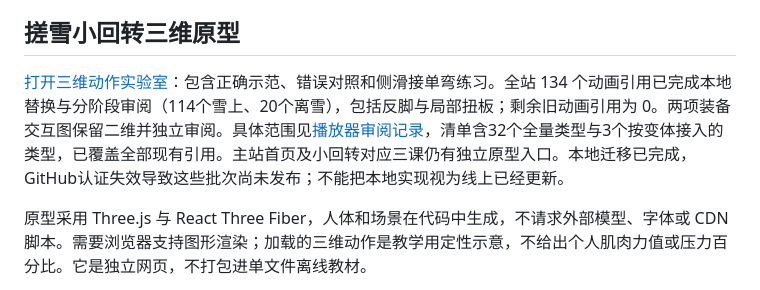
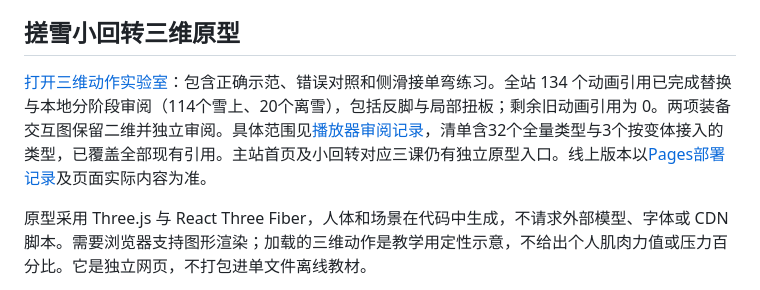
Before and after one commit to yichenluan/snowboard, a Markdown page: README.md, the part around the change. Rendered like a GitHub page.

Commit message:
docs: separate migration review from deployment status

```diff
--- a/README.md
+++ b/README.md
@@ -10,7 +10,7 @@
 
 ## 搓雪小回转三维原型
 
-[打开三维动作实验室](https://yichenluan.github.io/snowboard-guide/3d/)：包含正确示范、错误对照和侧滑接单弯练习。全站 134 个动画引用已完成本地替换与分阶段审阅（114个雪上、20个离雪），包括反脚与局部扭板；剩余旧动画引用为 0。两项装备交互图保留二维并独立审阅。具体范围见[播放器审阅记录](docs/lesson-player-review.md)，清单含32个全量类型与3个按变体接入的类型，已覆盖全部现有引用。主站首页及小回转对应三课仍有独立原型入口。本地迁移已完成，GitHub认证失效导致这些批次尚未发布；不能把本地实现视为线上已经更新。
+[打开三维动作实验室](https://yichenluan.github.io/snowboard-guide/3d/)：包含正确示范、错误对照和侧滑接单弯练习。全站 134 个动画引用已完成替换与本地分阶段审阅（114个雪上、20个离雪），包括反脚与局部扭板；剩余旧动画引用为 0。两项装备交互图保留二维并独立审阅。具体范围见[播放器审阅记录](docs/lesson-player-review.md)，清单含32个全量类型与3个按变体接入的类型，已覆盖全部现有引用。主站首页及小回转对应三课仍有独立原型入口。线上版本以[Pages部署记录](https://github.com/yichenluan/snowboard-guide/actions/workflows/pages.yml)及页面实际内容为准。
 
 原型采用 Three.js 与 React Three Fiber，人体和场景在代码中生成，不请求外部模型、字体或 CDN 脚本。需要浏览器支持图形渲染；加载的三维动作是教学用定性示意，不给出个人肌肉力值或压力百分比。它是独立网页，不打包进单文件离线教材。
 
```
Also changed, not shown: docs/lesson-player-review.md (+2 -2 lines).
